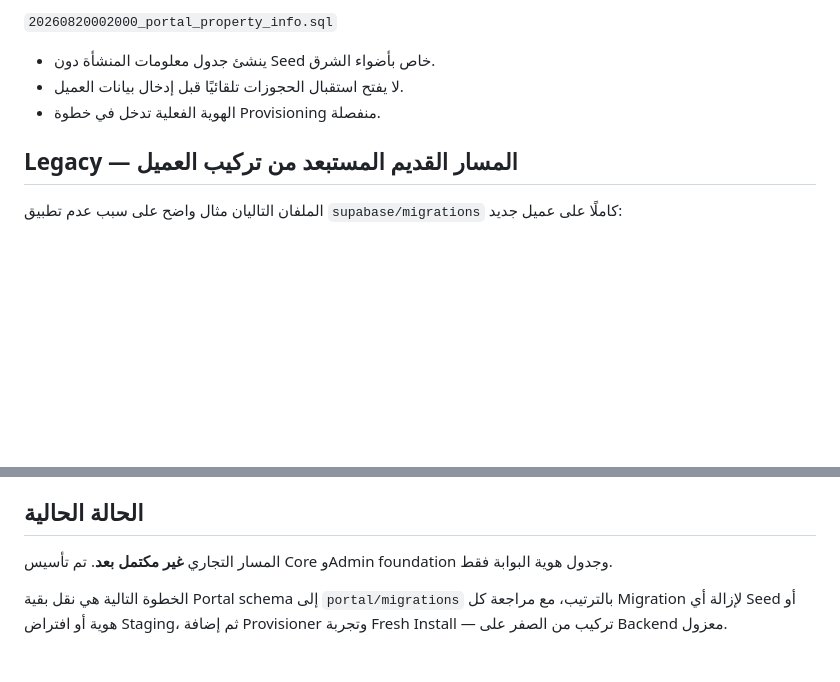
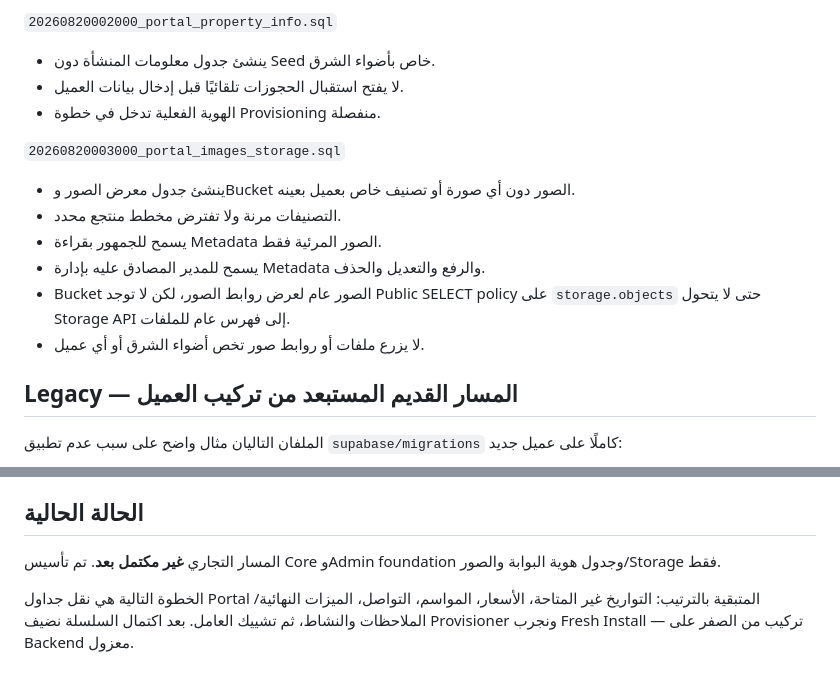
Before and after one commit to asm114/adwaa-alsharq, a Markdown page: supabase/commercial/README.md, 2 parts joined by grey strips. Rendered like a GitHub page; blank space fills up the shorter version.

Commit message:
Document commercial images and storage migration

```diff
--- a/supabase/commercial/README.md
+++ b/supabase/commercial/README.md
@@ -50,6 +50,15 @@
 - لا يفتح استقبال الحجوزات تلقائيًا قبل إدخال بيانات العميل.
 - الهوية الفعلية تدخل في خطوة Provisioning منفصلة.
 
+`20260820003000_portal_images_storage.sql`
+
+- ينشئ جدول معرض الصور وBucket الصور دون أي صورة أو تصنيف خاص بعميل بعينه.
+- التصنيفات مرنة ولا تفترض مخطط منتجع محدد.
+- يسمح للجمهور بقراءة Metadata الصور المرئية فقط.
+- يسمح للمدير المصادق عليه بإدارة Metadata والرفع والتعديل والحذف.
+- Bucket الصور عام لعرض روابط الصور، لكن لا توجد Public SELECT policy على `storage.objects` حتى لا يتحول Storage API إلى فهرس عام للملفات.
+- لا يزرع ملفات أو روابط صور تخص أضواء الشرق أو أي عميل.
+
 ## Legacy — المسار القديم المستبعد من تركيب العميل
 
 الملفان التاليان مثال واضح على سبب عدم تطبيق `supabase/migrations` كاملًا على عميل جديد:
@@ -63,6 +72,6 @@
 
 ## الحالة الحالية
 
-المسار التجاري **غير مكتمل بعد**. تم تأسيس Core وAdmin foundation وجدول هوية البوابة فقط.
+المسار التجاري **غير مكتمل بعد**. تم تأسيس Core وAdmin foundation وجدول هوية البوابة والصور/Storage فقط.
 
-الخطوة التالية هي نقل بقية Portal schema إلى `portal/migrations` بالترتيب، مع مراجعة كل Migration لإزالة أي Seed أو هوية أو افتراض Staging، ثم إضافة Provisioner وتجربة Fresh Install — تركيب من الصفر على Backend معزول.
+الخطوة التالية هي نقل جداول Portal المتبقية بالترتيب: التواريخ غير المتاحة، الأسعار، المواسم، التواصل، الميزات النهائية/الملاحظات والنشاط، ثم تشييك العامل. بعد اكتمال السلسلة نضيف Provisioner ونجرب Fresh Install — تركيب من الصفر على Backend معزول.
```
